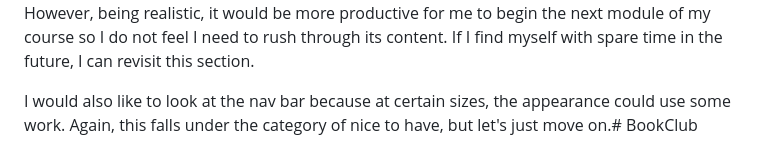
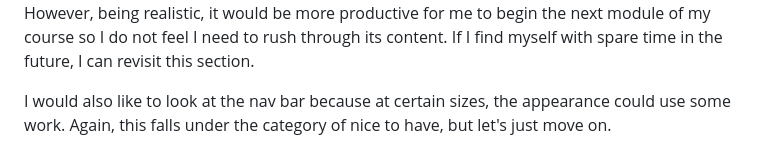
Before and after one commit to quixoticlizzie/BookClub, a Markdown page: README.md, the part around the change. GitHub-like rendering.

```diff
--- a/README.md
+++ b/README.md
@@ -29,4 +29,4 @@ My 'journey' fighting with the hero section led to a better understanding of how
 [Future Improvements]
 While trying to brute force the code for my hero section, my research yielded better approaches that would have made it more responsive from the start. The perfectionist in me would like to scrap the work I've done and start the hero section over. However, being realistic, it would be more productive for me to begin the next module of my course so I do not feel I need to rush through its content. If I find myself with spare time in the future, I can revisit this section.
 
-I would also like to look at the nav bar because at certain sizes, the appearance could use some work. Again, this falls under the category of nice to have, but let's just move on.# BookClub
+I would also like to look at the nav bar because at certain sizes, the appearance could use some work. Again, this falls under the category of nice to have, but let's just move on.
```
